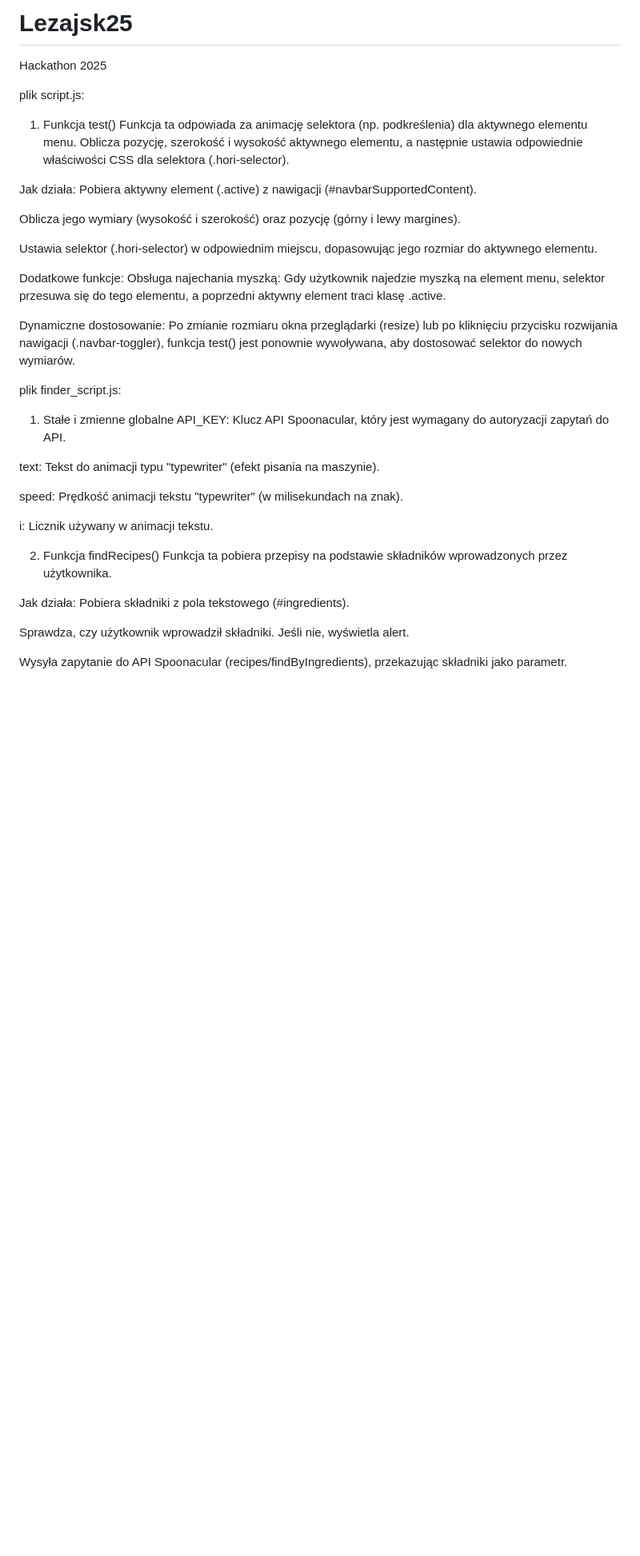
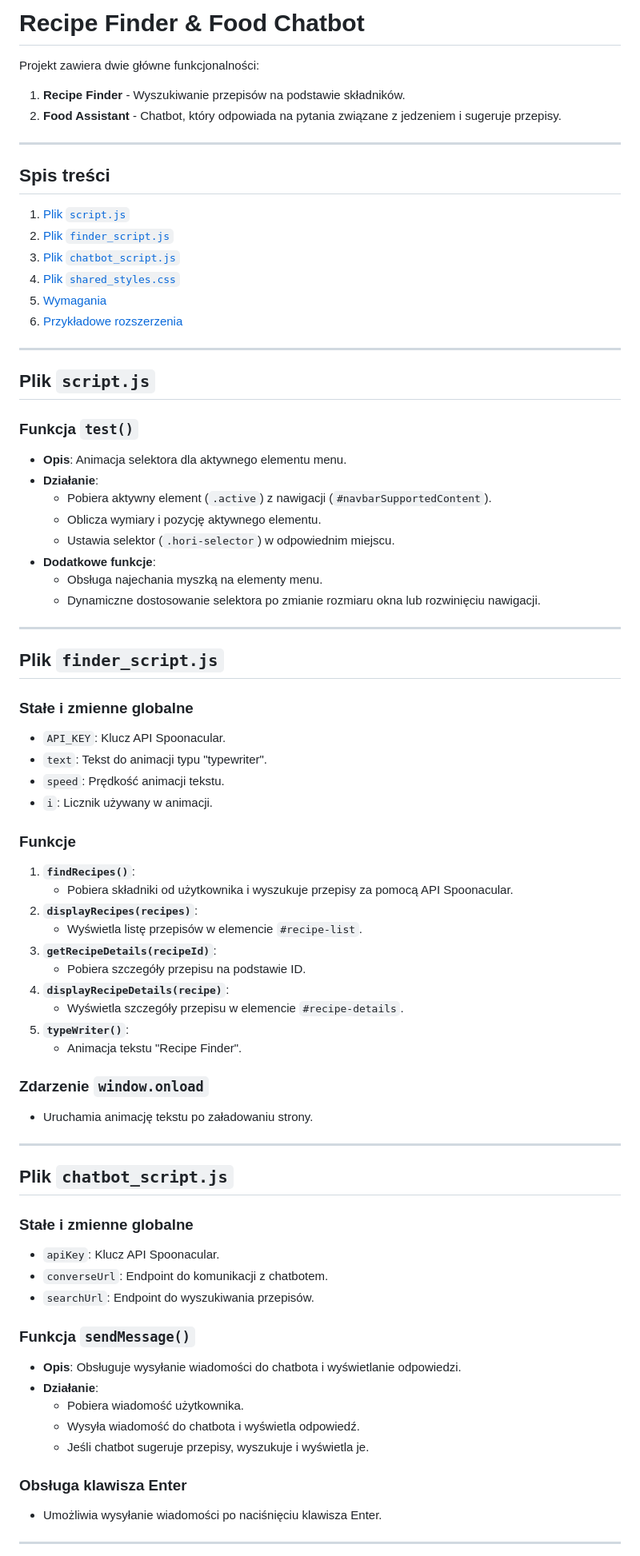
Before and after one commit to jkomsta/Lezajsk25, a Markdown page: README.md, the part around one of its changes. Shown at 80% size. Rendered like a GitHub page; blank space fills up the shorter version.

```diff
--- a/README.md
+++ b/README.md
@@ -1,42 +1,76 @@
-# Lezajsk25
-Hackathon 2025
+# Recipe Finder & Food Chatbot
 
-plik script.js:
-1. Funkcja test()
-Funkcja ta odpowiada za animację selektora (np. podkreślenia) dla aktywnego elementu menu. Oblicza pozycję, szerokość i wysokość aktywnego elementu, a następnie ustawia odpowiednie właściwości CSS dla selektora (.hori-selector).
+Projekt zawiera dwie główne funkcjonalności:
+1. **Recipe Finder** - Wyszukiwanie przepisów na podstawie składników.
+2. **Food Assistant** - Chatbot, który odpowiada na pytania związane z jedzeniem i sugeruje przepisy.
 
-Jak działa:
-Pobiera aktywny element (.active) z nawigacji (#navbarSupportedContent).
+---
 
-Oblicza jego wymiary (wysokość i szerokość) oraz pozycję (górny i lewy margines).
+## Spis treści
+1. [Plik `script.js`](#plik-script.js)
+2. [Plik `finder_script.js`](#plik-finder_script.js)
+3. [Plik `chatbot_script.js`](#plik-chatbot_script.js)
+4. [Plik `shared_styles.css`](#plik-shared_styles.css)
+5. [Wymagania](#wymagania)
+6. [Przykładowe rozszerzenia](#przykładowe-rozszerzenia)
 
-Ustawia selektor (.hori-selector) w odpowiednim miejscu, dopasowując jego rozmiar do aktywnego elementu.
+---
 
-Dodatkowe funkcje:
-Obsługa najechania myszką: Gdy użytkownik najedzie myszką na element menu, selektor przesuwa się do tego elementu, a poprzedni aktywny element traci klasę .active.
+## Plik `script.js`
 
-Dynamiczne dostosowanie: Po zmianie rozmiaru okna przeglądarki (resize) lub po kliknięciu przycisku rozwijania nawigacji (.navbar-toggler), funkcja test() jest ponownie wywoływana, aby dostosować selektor do nowych wymiarów.
+### Funkcja `test()`
+- **Opis**: Animacja selektora dla aktywnego elementu menu.
+- **Działanie**:
+  - Pobiera aktywny element (`.active`) z nawigacji (`#navbarSupportedContent`).
+  - Oblicza wymiary i pozycję aktywnego elementu.
+  - Ustawia selektor (`.hori-selector`) w odpowiednim miejscu.
+- **Dodatkowe funkcje**:
+  - Obsługa najechania myszką na elementy menu.
+  - Dynamiczne dostosowanie selektora po zmianie rozmiaru okna lub rozwinięciu nawigacji.
 
+---
 
+## Plik `finder_script.js`
 
+### Stałe i zmienne globalne
+- `API_KEY`: Klucz API Spoonacular.
+- `text`: Tekst do animacji typu "typewriter".
+- `speed`: Prędkość animacji tekstu.
+- `i`: Licznik używany w animacji.
 
-plik finder_script.js:
-1. Stałe i zmienne globalne
-API_KEY: Klucz API Spoonacular, który jest wymagany do autoryzacji zapytań do API.
+### Funkcje
+1. **`findRecipes()`**:
+   - Pobiera składniki od użytkownika i wyszukuje przepisy za pomocą API Spoonacular.
+2. **`displayRecipes(recipes)`**:
+   - Wyświetla listę przepisów w elemencie `#recipe-list`.
+3. **`getRecipeDetails(recipeId)`**:
+   - Pobiera szczegóły przepisu na podstawie ID.
+4. **`displayRecipeDetails(recipe)`**:
+   - Wyświetla szczegóły przepisu w elemencie `#recipe-details`.
+5. **`typeWriter()`**:
+   - Animacja tekstu "Recipe Finder".
 
-text: Tekst do animacji typu "typewriter" (efekt pisania na maszynie).
+### Zdarzenie `window.onload`
+- Uruchamia animację tekstu po załadowaniu strony.
 
-speed: Prędkość animacji tekstu "typewriter" (w milisekundach na znak).
+---
 
-i: Licznik używany w animacji tekstu.
+## Plik `chatbot_script.js`
 
-2. Funkcja findRecipes()
-Funkcja ta pobiera przepisy na podstawie składników wprowadzonych przez użytkownika.
+### Stałe i zmienne globalne
+- `apiKey`: Klucz API Spoonacular.
+- `converseUrl`: Endpoint do komunikacji z chatbotem.
+- `searchUrl`: Endpoint do wyszukiwania przepisów.
 
-Jak działa:
-Pobiera składniki z pola tekstowego (#ingredients).
+### Funkcja `sendMessage()`
+- **Opis**: Obsługuje wysyłanie wiadomości do chatbota i wyświetlanie odpowiedzi.
+- **Działanie**:
+  - Pobiera wiadomość użytkownika.
+  - Wysyła wiadomość do chatbota i wyświetla odpowiedź.
+  - Jeśli chatbot sugeruje przepisy, wyszukuje i wyświetla je.
 
-Sprawdza, czy użytkownik wprowadził składniki. Jeśli nie, wyświetla alert.
+### Obsługa klawisza Enter
+- Umożliwia wysyłanie wiadomości po naciśnięciu klawisza Enter.
 
-Wysyła zapytanie do API Spoonacular (recipes/findByIngredients), przekazując składniki jako parametr.
+---
 
```
Also changed, not shown: other parts of README.md (+24 -181 lines).
